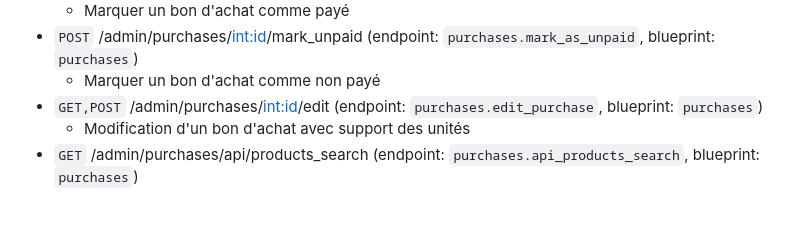
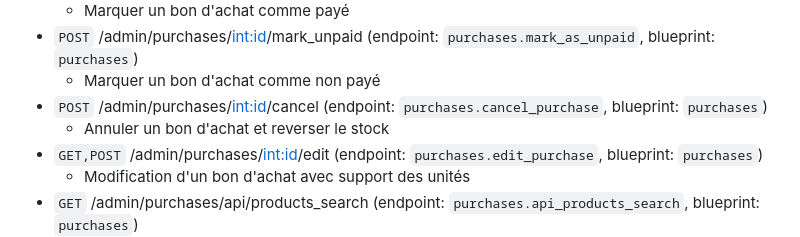
Before and after one commit to infocrasher/fee-maison-erp, a Markdown page: ERP_CORE_ARCHITECTURE.md, the part around the change. GitHub-like rendering; blank space fills up the shorter version.

```diff
--- a/ERP_CORE_ARCHITECTURE.md
+++ b/ERP_CORE_ARCHITECTURE.md
@@ -292,6 +292,8 @@ ERP complet et autonome pour Fée Maison avec toutes les fonctionnalités métie
     - Marquer un bon d'achat comme payé
 - `POST` /admin/purchases/<int:id>/mark_unpaid (endpoint: `purchases.mark_as_unpaid`, blueprint: `purchases`)
     - Marquer un bon d'achat comme non payé
+- `POST` /admin/purchases/<int:id>/cancel (endpoint: `purchases.cancel_purchase`, blueprint: `purchases`)
+    - Annuler un bon d'achat et reverser le stock
 - `GET,POST` /admin/purchases/<int:id>/edit (endpoint: `purchases.edit_purchase`, blueprint: `purchases`)
     - Modification d'un bon d'achat avec support des unités
 - `GET` /admin/purchases/api/products_search (endpoint: `purchases.api_products_search`, blueprint: `purchases`)
```
